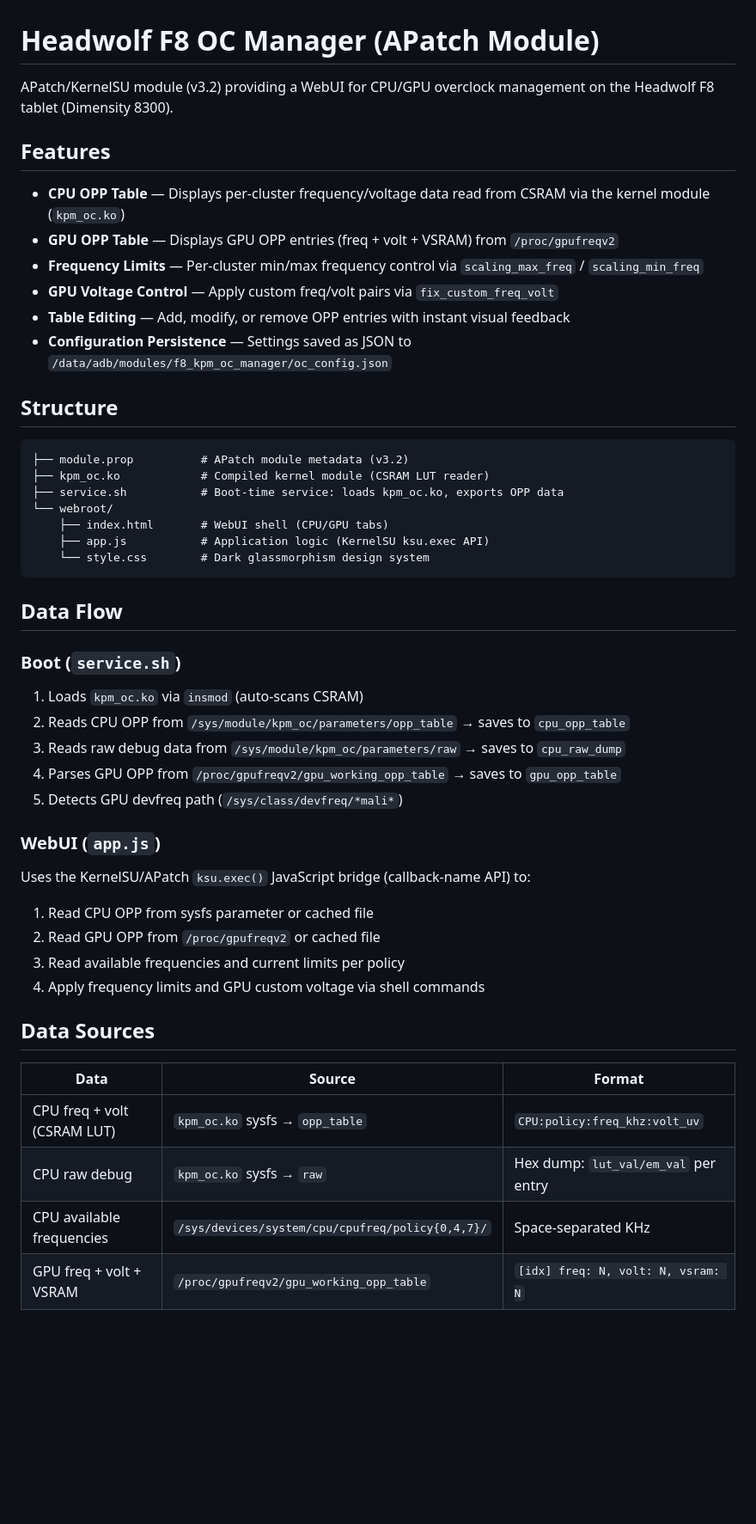
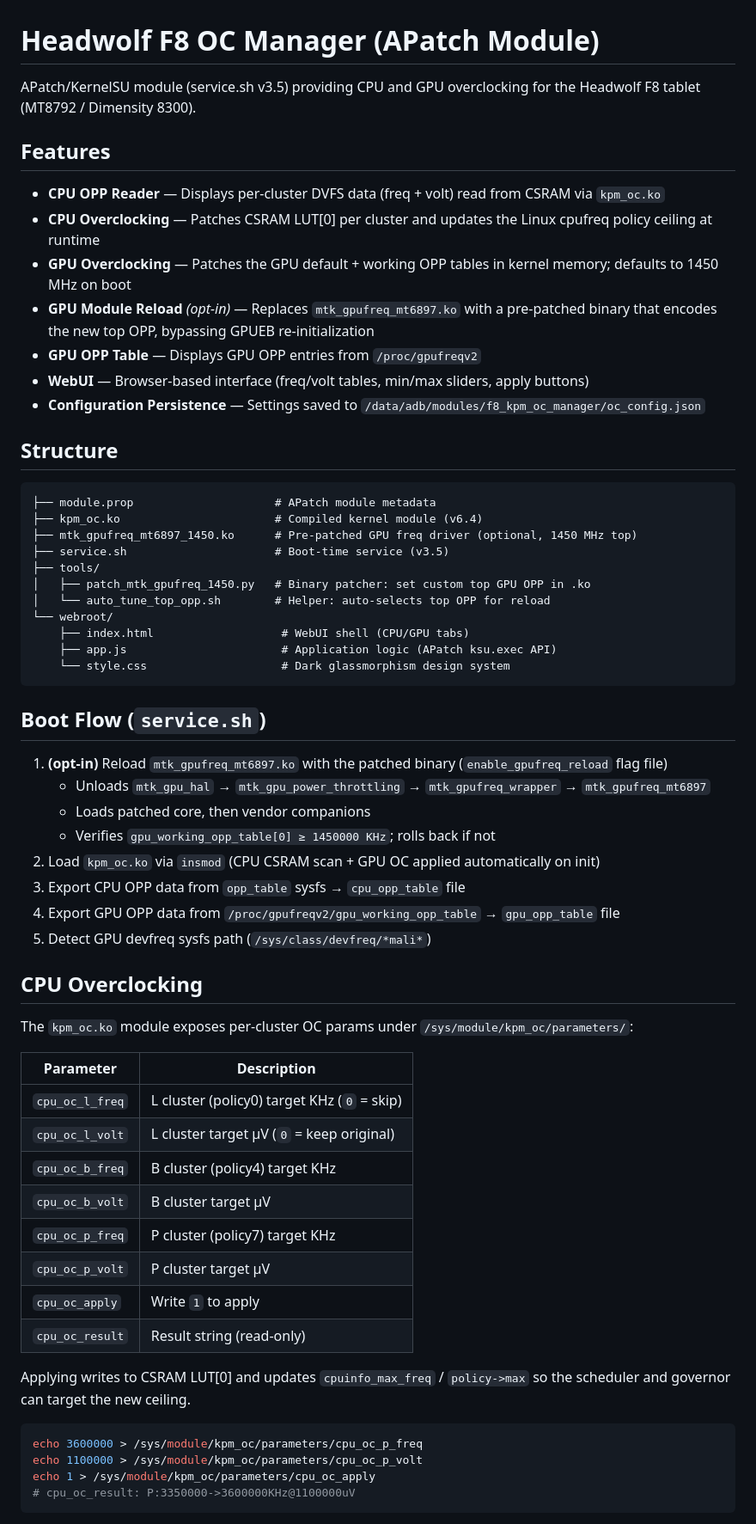
Before and after one commit to zerofrip/Headwolf_F8_KPM_OC_APatch, a Markdown page: README.md, the part around one of its changes. Shown at 86% size. GitHub-like rendering; blank space fills up the shorter version.

Commit message:
Update README.md to reflect service.sh v3.5 features and structure enhancements

````diff
--- a/README.md
+++ b/README.md
@@ -1,49 +1,65 @@
 # Headwolf F8 OC Manager (APatch Module)
 
-APatch/KernelSU module (v3.2) providing a WebUI for CPU/GPU overclock management on the Headwolf F8 tablet (Dimensity 8300).
+APatch/KernelSU module (service.sh v3.5) providing CPU and GPU overclocking for the Headwolf F8 tablet (MT8792 / Dimensity 8300).
 
 ## Features
 
-- **CPU OPP Table** — Displays per-cluster frequency/voltage data read from CSRAM via the kernel module (`kpm_oc.ko`)
-- **GPU OPP Table** — Displays GPU OPP entries (freq + volt + VSRAM) from `/proc/gpufreqv2`
-- **Frequency Limits** — Per-cluster min/max frequency control via `scaling_max_freq` / `scaling_min_freq`
-- **GPU Voltage Control** — Apply custom freq/volt pairs via `fix_custom_freq_volt`
-- **Table Editing** — Add, modify, or remove OPP entries with instant visual feedback
-- **Configuration Persistence** — Settings saved as JSON to `/data/adb/modules/f8_kpm_oc_manager/oc_config.json`
+- **CPU OPP Reader** — Displays per-cluster DVFS data (freq + volt) read from CSRAM via `kpm_oc.ko`
+- **CPU Overclocking** — Patches CSRAM LUT[0] per cluster and updates the Linux cpufreq policy ceiling at runtime
+- **GPU Overclocking** — Patches the GPU default + working OPP tables in kernel memory; defaults to 1450 MHz on boot
+- **GPU Module Reload** *(opt-in)* — Replaces `mtk_gpufreq_mt6897.ko` with a pre-patched binary that encodes the new top OPP, bypassing GPUEB re-initialization
+- **GPU OPP Table** — Displays GPU OPP entries from `/proc/gpufreqv2`
+- **WebUI** — Browser-based interface (freq/volt tables, min/max sliders, apply buttons)
+- **Configuration Persistence** — Settings saved to `/data/adb/modules/f8_kpm_oc_manager/oc_config.json`
 
 ## Structure
 
 ```
-├── module.prop          # APatch module metadata (v3.2)
-├── kpm_oc.ko            # Compiled kernel module (CSRAM LUT reader)
-├── service.sh           # Boot-time service: loads kpm_oc.ko, exports OPP data
+├── module.prop                     # APatch module metadata
+├── kpm_oc.ko                       # Compiled kernel module (v6.4)
+├── mtk_gpufreq_mt6897_1450.ko      # Pre-patched GPU freq driver (optional, 1450 MHz top)
+├── service.sh                      # Boot-time service (v3.5)
+├── tools/
+│   ├── patch_mtk_gpufreq_1450.py   # Binary patcher: set custom top GPU OPP in .ko
+│   └── auto_tune_top_opp.sh        # Helper: auto-selects top OPP for reload
 └── webroot/
-    ├── index.html       # WebUI shell (CPU/GPU tabs)
-    ├── app.js           # Application logic (KernelSU ksu.exec API)
-    └── style.css        # Dark glassmorphism design system
+    ├── index.html                   # WebUI shell (CPU/GPU tabs)
+    ├── app.js                       # Application logic (APatch ksu.exec API)
+    └── style.css                    # Dark glassmorphism design system
 ```
 
-## Data Flow
+## Boot Flow (`service.sh`)
 
-### Boot (`service.sh`)
-1. Loads `kpm_oc.ko` via `insmod` (auto-scans CSRAM)
-2. Reads CPU OPP from `/sys/module/kpm_oc/parameters/opp_table` → saves to `cpu_opp_table`
-3. Reads raw debug data from `/sys/module/kpm_oc/parameters/raw` → saves to `cpu_raw_dump`
-4. Parses GPU OPP from `/proc/gpufreqv2/gpu_working_opp_table` → saves to `gpu_opp_table`
-5. Detects GPU devfreq path (`/sys/class/devfreq/*mali*`)
+1. **(opt-in)** Reload `mtk_gpufreq_mt6897.ko` with the patched binary (`enable_gpufreq_reload` flag file)
+   - Unloads `mtk_gpu_hal` → `mtk_gpu_power_throttling` → `mtk_gpufreq_wrapper` → `mtk_gpufreq_mt6897`
+   - Loads patched core, then vendor companions
+   - Verifies `gpu_working_opp_table[0] ≥ 1450000 KHz`; rolls back if not
+2. Load `kpm_oc.ko` via `insmod` (CPU CSRAM scan + GPU OC applied automatically on init)
+3. Export CPU OPP data from `opp_table` sysfs → `cpu_opp_table` file
+4. Export GPU OPP data from `/proc/gpufreqv2/gpu_working_opp_table` → `gpu_opp_table` file
+5. Detect GPU devfreq sysfs path (`/sys/class/devfreq/*mali*`)
 
-### WebUI (`app.js`)
-Uses the KernelSU/APatch `ksu.exec()` JavaScript bridge (callback-name API) to:
-1. Read CPU OPP from sysfs parameter or cached file
-2. Read GPU OPP from `/proc/gpufreqv2` or cached file
-3. Read available frequencies and current limits per policy
-4. Apply frequency limits and GPU custom voltage via shell commands
+## CPU Overclocking
 
-## Data Sources
+The `kpm_oc.ko` module exposes per-cluster OC params under `/sys/module/kpm_oc/parameters/`:
 
-| Data | Source | Format |
-|------|--------|--------|
-| CPU freq + volt (CSRAM LUT) | `kpm_oc.ko` sysfs → `opp_table` | `CPU:policy:freq_khz:volt_uv` |
-| CPU raw debug | `kpm_oc.ko` sysfs → `raw` | Hex dump: `lut_val/em_val` per entry |
-| CPU available frequencies | `/sys/devices/system/cpu/cpufreq/policy{0,4,7}/` | Space-separated KHz |
-| GPU freq + volt + VSRAM | `/proc/gpufreqv2/gpu_working_opp_table` | `[idx] freq: N, volt: N, vsram: N` |
+| Parameter | Description |
+|-----------|-------------|
+| `cpu_oc_l_freq` | L cluster (policy0) target KHz (`0` = skip) |
+| `cpu_oc_l_volt` | L cluster target µV (`0` = keep original) |
+| `cpu_oc_b_freq` | B cluster (policy4) target KHz |
+| `cpu_oc_b_volt` | B cluster target µV |
+| `cpu_oc_p_freq` | P cluster (policy7) target KHz |
+| `cpu_oc_p_volt` | P cluster target µV |
+| `cpu_oc_apply` | Write `1` to apply |
+| `cpu_oc_result` | Result string (read-only) |
+
+Applying writes to CSRAM LUT[0] and updates `cpuinfo_max_freq` / `policy->max` so the scheduler and governor can target the new ceiling.
+
+```bash
+echo 3600000 > /sys/module/kpm_oc/parameters/cpu_oc_p_freq
+echo 1100000 > /sys/module/kpm_oc/parameters/cpu_oc_p_volt
+echo 1 > /sys/module/kpm_oc/parameters/cpu_oc_apply
+# cpu_oc_result: P:3350000->3600000KHz@1100000uV
+```
+
````
Also changed, not shown: other parts of README.md (+48 -5 lines).
